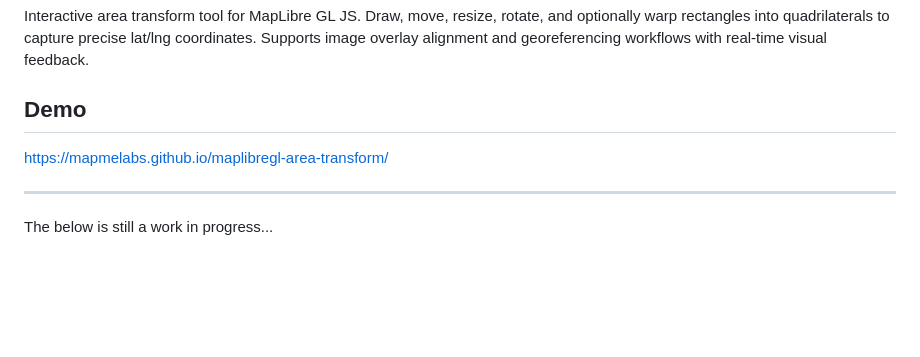
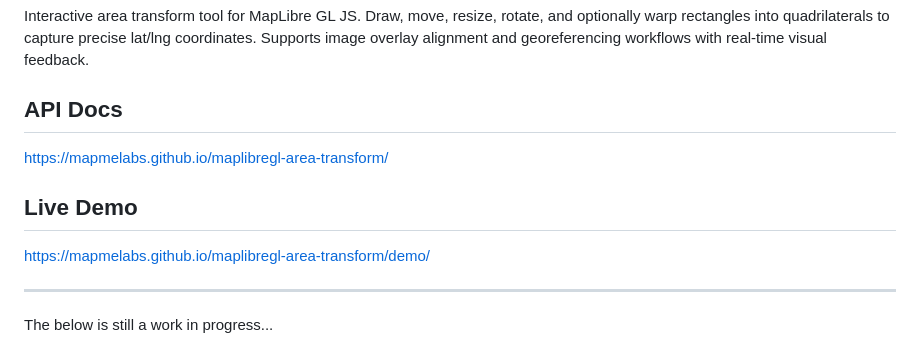
Before and after one commit to mapmelabs/maplibregl-area-transform, a Markdown page: README.md, the part around the change. GitHub-like rendering; blank space fills up the shorter version.

Commit message:
Update README with API docs and live demo links
Added API documentation and live demo links to README.

```diff
--- a/README.md
+++ b/README.md
@@ -2,10 +2,13 @@
 
 Interactive area transform tool for MapLibre GL JS. Draw, move, resize, rotate, and optionally warp rectangles into quadrilaterals to capture precise lat/lng coordinates. Supports image overlay alignment and georeferencing workflows with real-time visual feedback.
 
-## Demo
+## API Docs
 
 https://mapmelabs.github.io/maplibregl-area-transform/
 
+## Live Demo
+
+https://mapmelabs.github.io/maplibregl-area-transform/demo/
 
 ---
 
```
